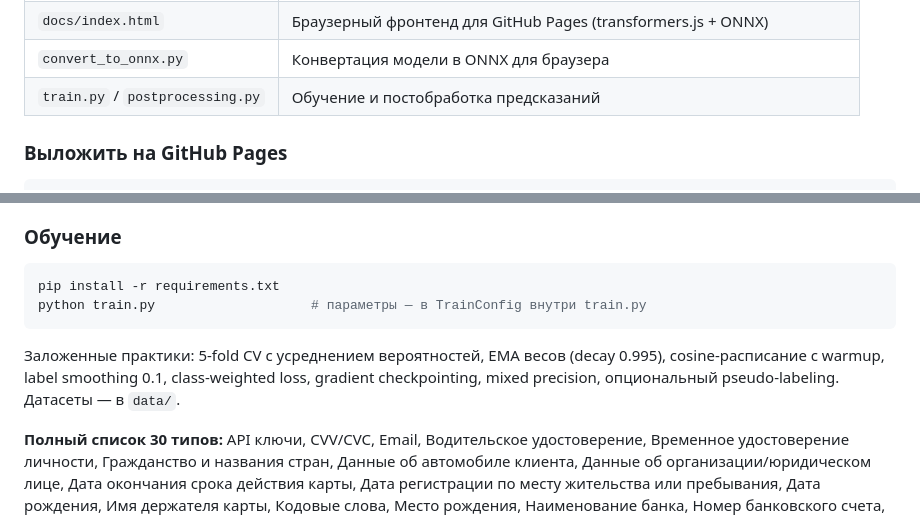
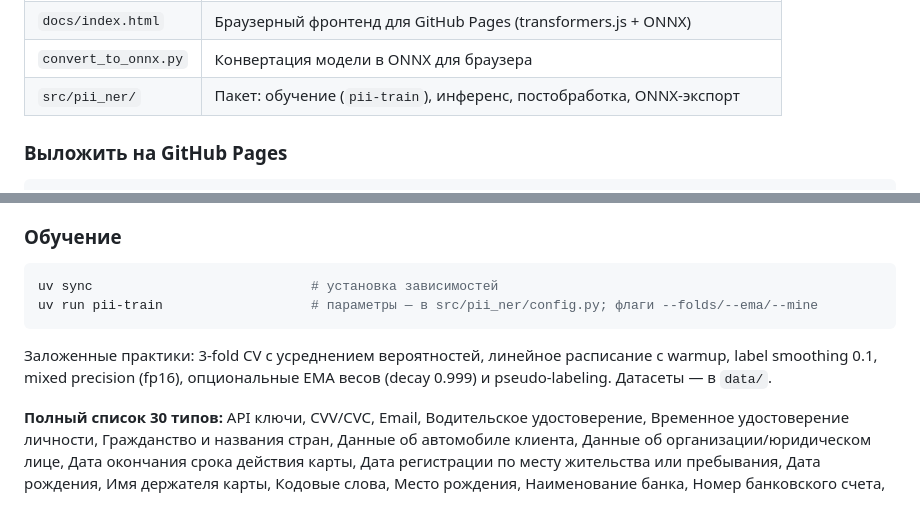
Before and after one commit to astifer/pii-shield, a Markdown page: README.md, 2 parts joined by grey strips. Rendered like a GitHub page; folded sections open.

````diff
--- a/README.md
+++ b/README.md
@@ -79,7 +79,7 @@ python server.py --preload         # откройте http://127.0.0.1:8000
 | `static/index.html` | Локальный фронтенд (общается с сервером) |
 | `docs/index.html` | Браузерный фронтенд для GitHub Pages (transformers.js + ONNX) |
 | `convert_to_onnx.py` | Конвертация модели в ONNX для браузера |
-| `train.py` / `postprocessing.py` | Обучение и постобработка предсказаний |
+| `src/pii_ner/` | Пакет: обучение (`pii-train`), инференс, постобработка, ONNX-экспорт |
 
 ### Выложить на GitHub Pages
 
@@ -102,13 +102,13 @@ git add docs && git commit -m "Deploy PII Shield to Pages" && git push
 ### Обучение
 
 ```bash
-pip install -r requirements.txt
-python train.py                    # параметры — в TrainConfig внутри train.py
+uv sync                            # установка зависимостей
+uv run pii-train                   # параметры — в src/pii_ner/config.py; флаги --folds/--ema/--mine
 ```
 
-Заложенные практики: 5-fold CV с усреднением вероятностей, EMA весов (decay 0.995),
-cosine-расписание с warmup, label smoothing 0.1, class-weighted loss, gradient checkpointing,
-mixed precision, опциональный pseudo-labeling. Датасеты — в `data/`.
+Заложенные практики: 3-fold CV с усреднением вероятностей, линейное расписание с warmup,
+label smoothing 0.1, mixed precision (fp16), опциональные EMA весов (decay 0.999) и
+pseudo-labeling. Датасеты — в `data/`.
 
 **Полный список 30 типов:** API ключи, CVV/CVC, Email, Водительское удостоверение, Временное
 удостоверение личности, Гражданство и названия стран, Данные об автомобиле клиента, Данные об
````
